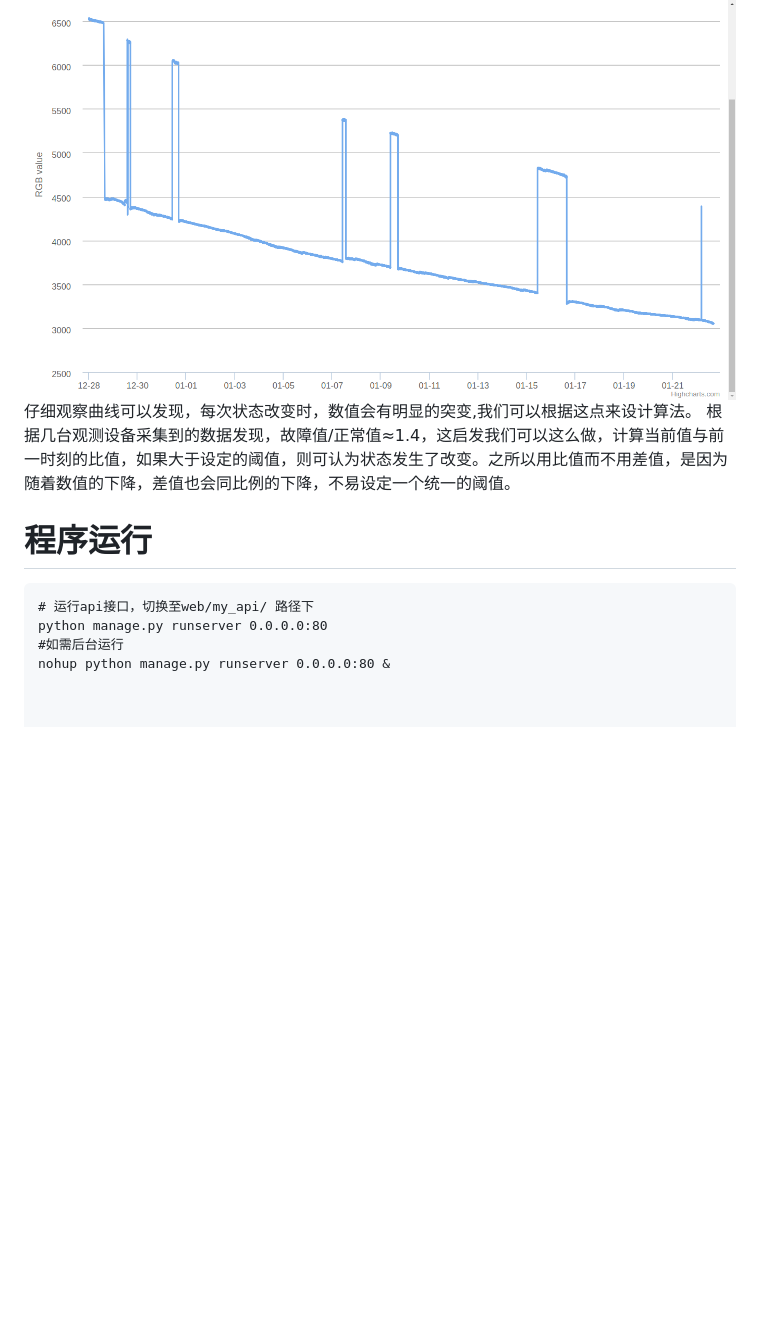
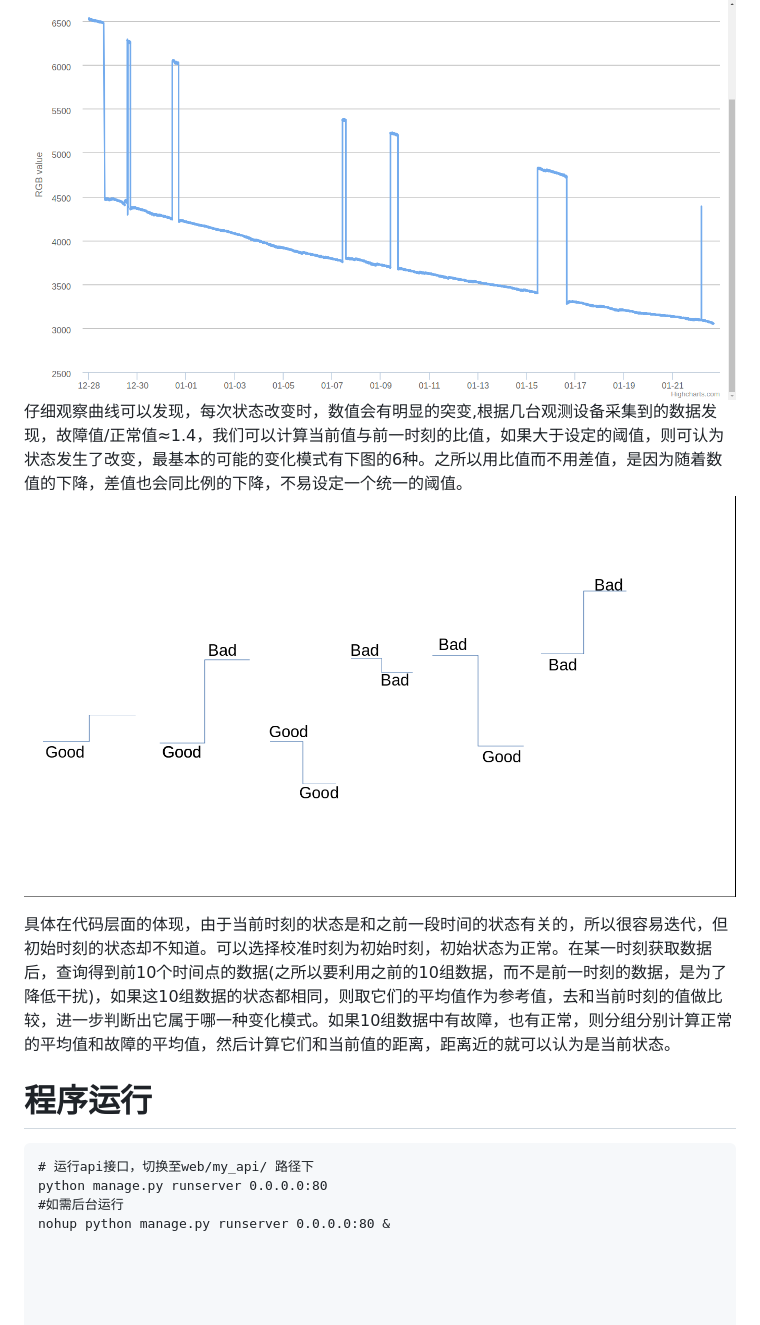
Before and after one commit to googol10100/aed_clean, a Markdown page: README.md, the part around the change printed below. Drawn GitHub-style; blank space fills up the shorter version.

```diff
--- a/README.md
+++ b/README.md
@@ -43,8 +43,10 @@ web和display共用一个数据库(服务器上位于/data/)，其他相互独
 ## 突变
 随着时间的推移，发现监控数值会随着时间衰减(大概需要连续3天以上的持续观察才可以发现)。由于监控的数值正比于LED的反射强度，所以推断是由于LED灯光强的衰减造成的，并且根据相关资料显示LED的衰减呈现指数下降趋势，所以监控数值的衰减曲线极有可能是指数曲线。很不幸，之前设计的算法就不能用了。
 ![](image/curve.png)
-仔细观察曲线可以发现，每次状态改变时，数值会有明显的突变,我们可以根据这点来设计算法。
-根据几台观测设备采集到的数据发现，故障值/正常值≈1.4，这启发我们可以这么做，计算当前值与前一时刻的比值，如果大于设定的阈值，则可认为状态发生了改变。之所以用比值而不用差值，是因为随着数值的下降，差值也会同比例的下降，不易设定一个统一的阈值。
+仔细观察曲线可以发现，每次状态改变时，数值会有明显的突变,根据几台观测设备采集到的数据发现，故障值/正常值≈1.4，我们可以计算当前值与前一时刻的比值，如果大于设定的阈值，则可认为状态发生了改变，最基本的可能的变化模式有下图的6种。之所以用比值而不用差值，是因为随着数值的下降，差值也会同比例的下降，不易设定一个统一的阈值。
+![](image/pattern.png)
+
+具体在代码层面的体现，由于当前时刻的状态是和之前一段时间的状态有关的，所以很容易迭代，但初始时刻的状态却不知道。可以选择校准时刻为初始时刻，初始状态为正常。在某一时刻获取数据后，查询得到前10个时间点的数据(之所以要利用之前的10组数据，而不是前一时刻的数据，是为了降低干扰)，如果这10组数据的状态都相同，则取它们的平均值作为参考值，去和当前时刻的值做比较，进一步判断出它属于哪一种变化模式。如果10组数据中有故障，也有正常，则分组分别计算正常的平均值和故障的平均值，然后计算它们和当前值的距离，距离近的就可以认为是当前状态。
 
 
 # 程序运行
@@ -54,6 +56,8 @@ web和display共用一个数据库(服务器上位于/data/)，其他相互独
 python manage.py runserver 0.0.0.0:80
 #如需后台运行
 nohup python manage.py runserver 0.0.0.0:80 &
+
+
 
 
 
```
Also changed, not shown: other parts of README.md (+3 -3 lines), image/3d.png (added), image/scatter.jpg, image/scatter4.jpg (added).
